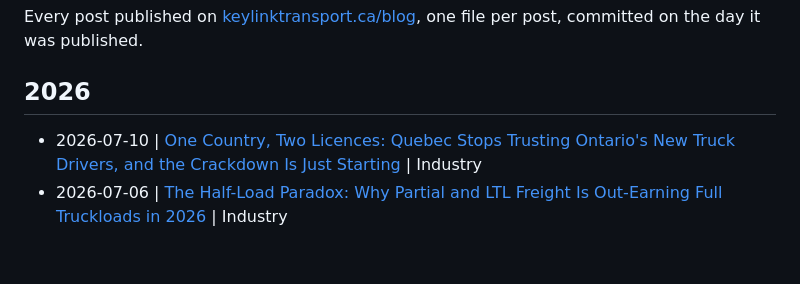
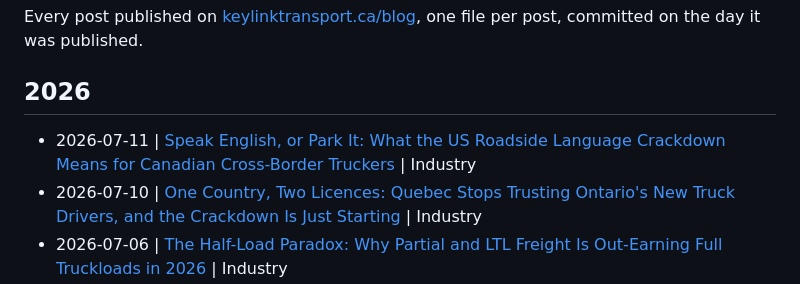
Before and after one commit to KeylinkTransportLtd/keylink-website, a Markdown page: blogs/README.md, the part around the change. Drawn GitHub-style; blank space fills up the shorter version.

```diff
--- a/blogs/README.md
+++ b/blogs/README.md
@@ -5,6 +5,7 @@ Every post published on [keylinktransport.ca/blog](https://www.keylinktransport.
 
 ## 2026
 
+- 2026-07-11 | [Speak English, or Park It: What the US Roadside Language Crackdown Means for Canadian Cross-Border Truckers](2026-07-11-us-english-proficiency-enforcement-canadian-truckers-2026.md) | Industry
 - 2026-07-10 | [One Country, Two Licences: Quebec Stops Trusting Ontario's New Truck Drivers, and the Crackdown Is Just Starting](2026-07-10-quebec-ontario-truck-licence-crackdown-2026.md) | Industry
 - 2026-07-06 | [The Half-Load Paradox: Why Partial and LTL Freight Is Out-Earning Full Truckloads in 2026](2026-07-06-half-load-premium-partial-ltl-vs-truckload-2026.md) | Industry
 - 2026-06-29 | [The CUSMA Clock Hits Zero: What the July 1 USMCA Review Means for Canadian Cross-Border Trucking](2026-06-29-cusma-usmca-2026-joint-review-cross-border-trucking.md) | Industry
```
Also changed, not shown: blogs/2026-07-11-us-english-proficiency-enforcement-canadian-truckers-2026.md (added, +10 -0 lines).
